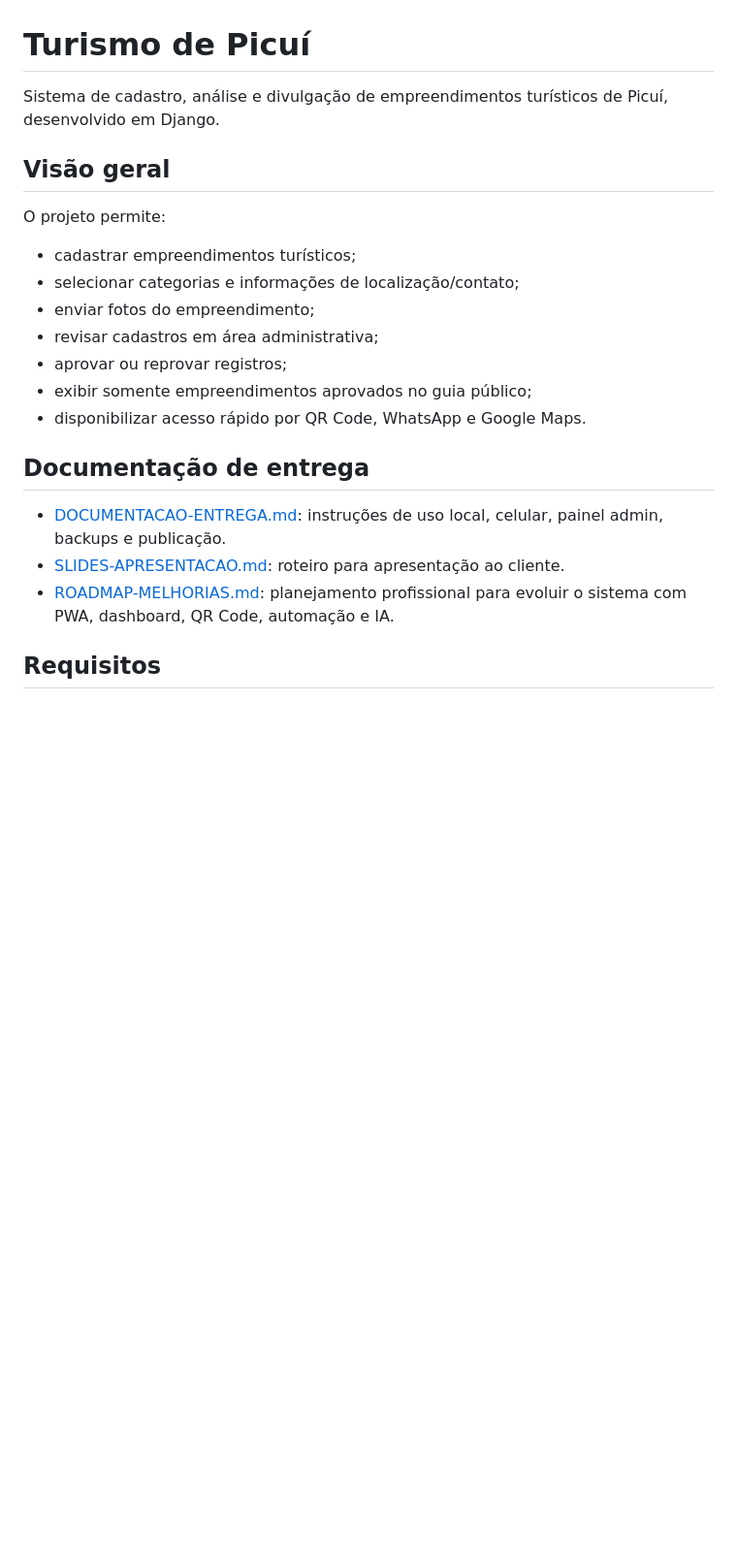
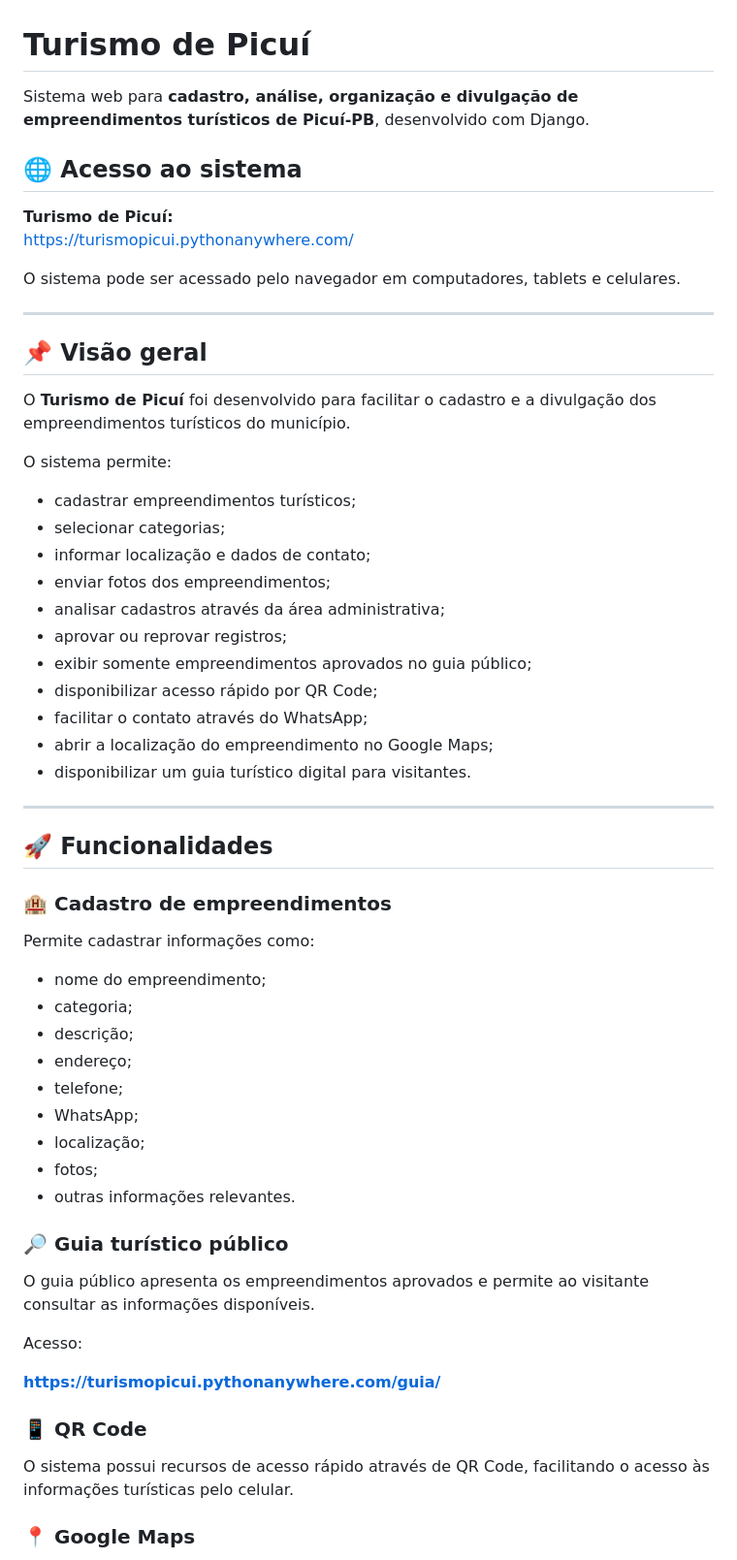
Before and after one commit to Marcosplira/turismopicui, a Markdown page: README.md, the part around one of its changes. Shown at 97% size. Rendered like a GitHub page; blank space fills up the shorter version.

```diff
--- a/README.md
+++ b/README.md
@@ -1,22 +1,63 @@
 # Turismo de Picuí
 
-Sistema de cadastro, análise e divulgação de empreendimentos turísticos de Picuí, desenvolvido em Django.
+Sistema web para **cadastro, análise, organização e divulgação de empreendimentos turísticos de Picuí-PB**, desenvolvido com Django.
 
-## Visão geral
+## 🌐 Acesso ao sistema
 
-O projeto permite:
+**Turismo de Picuí:**
+https://turismopicui.pythonanywhere.com/
+
+O sistema pode ser acessado pelo navegador em computadores, tablets e celulares.
+
+---
+
+## 📌 Visão geral
+
+O **Turismo de Picuí** foi desenvolvido para facilitar o cadastro e a divulgação dos empreendimentos turísticos do município.
+
+O sistema permite:
+
 - cadastrar empreendimentos turísticos;
-- selecionar categorias e informações de localização/contato;
-- enviar fotos do empreendimento;
-- revisar cadastros em área administrativa;
+- selecionar categorias;
+- informar localização e dados de contato;
+- enviar fotos dos empreendimentos;
+- analisar cadastros através da área administrativa;
 - aprovar ou reprovar registros;
 - exibir somente empreendimentos aprovados no guia público;
-- disponibilizar acesso rápido por QR Code, WhatsApp e Google Maps.
+- disponibilizar acesso rápido por QR Code;
+- facilitar o contato através do WhatsApp;
+- abrir a localização do empreendimento no Google Maps;
+- disponibilizar um guia turístico digital para visitantes.
 
-## Documentação de entrega
+---
 
-- [DOCUMENTACAO-ENTREGA.md](DOCUMENTACAO-ENTREGA.md): instruções de uso local, celular, painel admin, backups e publicação.
-- [SLIDES-APRESENTACAO.md](SLIDES-APRESENTACAO.md): roteiro para apresentação ao cliente.
-- [ROADMAP-MELHORIAS.md](ROADMAP-MELHORIAS.md): planejamento profissional para evoluir o sistema com PWA, dashboard, QR Code, automação e IA.
+## 🚀 Funcionalidades
 
-## Requisitos
+### 🏨 Cadastro de empreendimentos
+
+Permite cadastrar informações como:
+
+- nome do empreendimento;
+- categoria;
+- descrição;
+- endereço;
+- telefone;
+- WhatsApp;
+- localização;
+- fotos;
+- outras informações relevantes.
+
+### 🔎 Guia turístico público
+
+O guia público apresenta os empreendimentos aprovados e permite ao visitante consultar as informações disponíveis.
+
+Acesso:
+
+**https://turismopicui.pythonanywhere.com/guia/**
+
+### 📱 QR Code
+
+O sistema possui recursos de acesso rápido através de QR Code, facilitando o acesso às informações turísticas pelo celular.
+
+### 📍 Google Maps
+
```
Also changed, not shown: other parts of README.md (+163 -55 lines).
